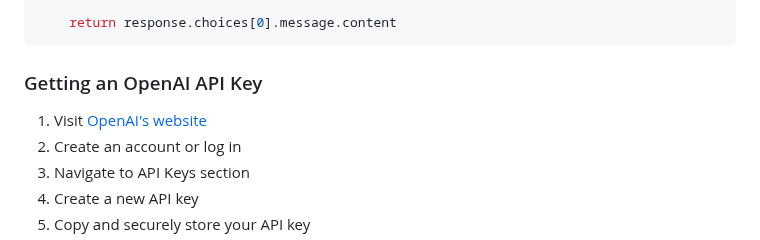
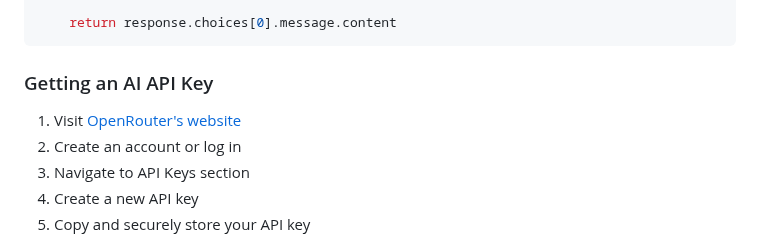
Before and after one commit to FunnyKoalaBear/cookGPT, a Markdown page: README.md, the part around the change. Drawn GitHub-style.

````diff
--- a/README.md
+++ b/README.md
@@ -268,8 +268,8 @@ def generate_recipe(ingredients):
     return response.choices[0].message.content
 ```
 
-### Getting an OpenAI API Key
-1. Visit [OpenAI's website](https://platform.openai.com/api-keys)
+### Getting an AI API Key
+1. Visit [OpenRouter's website]([https://platform.openai.com/api-keys](https://openrouter.ai/))
 2. Create an account or log in
 3. Navigate to API Keys section
 4. Create a new API key
````
